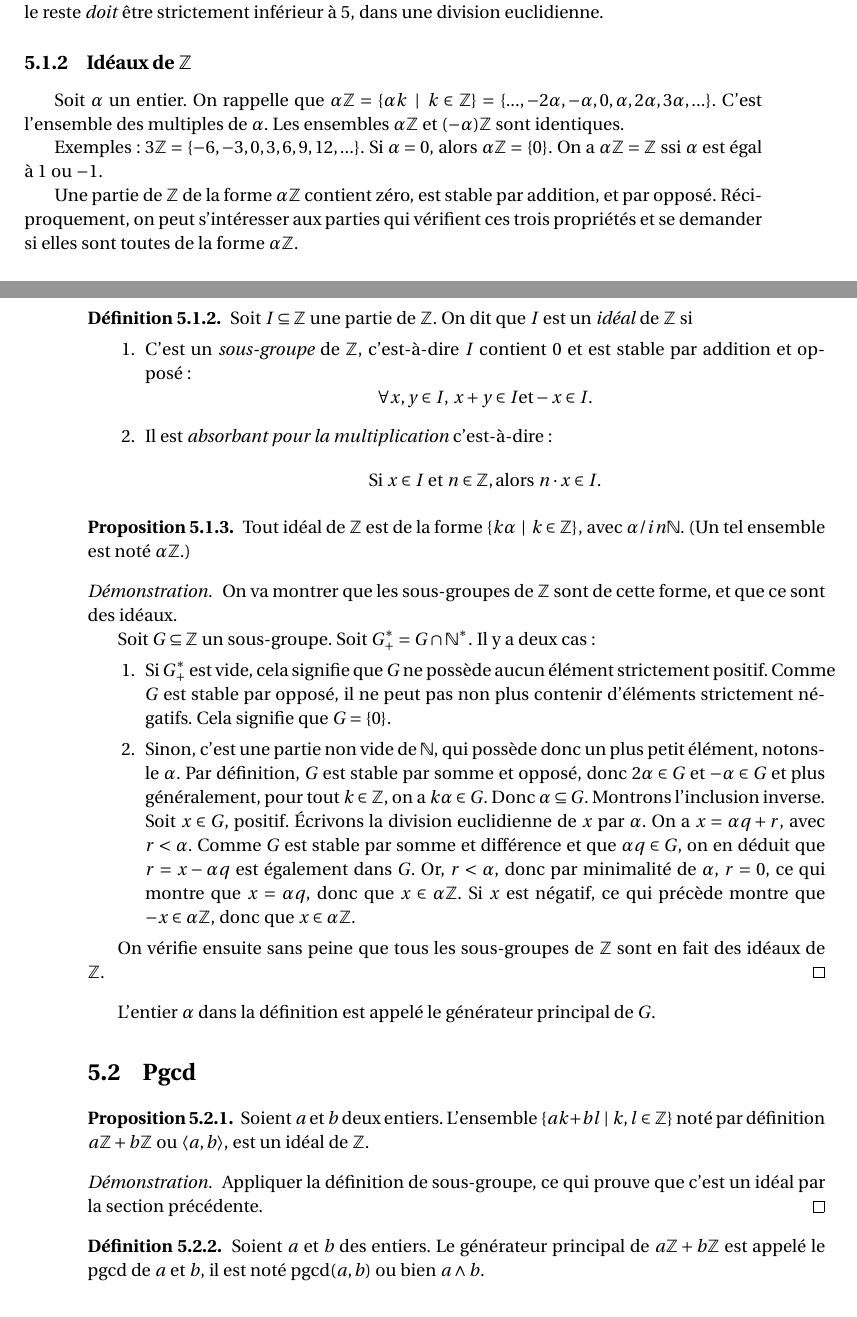
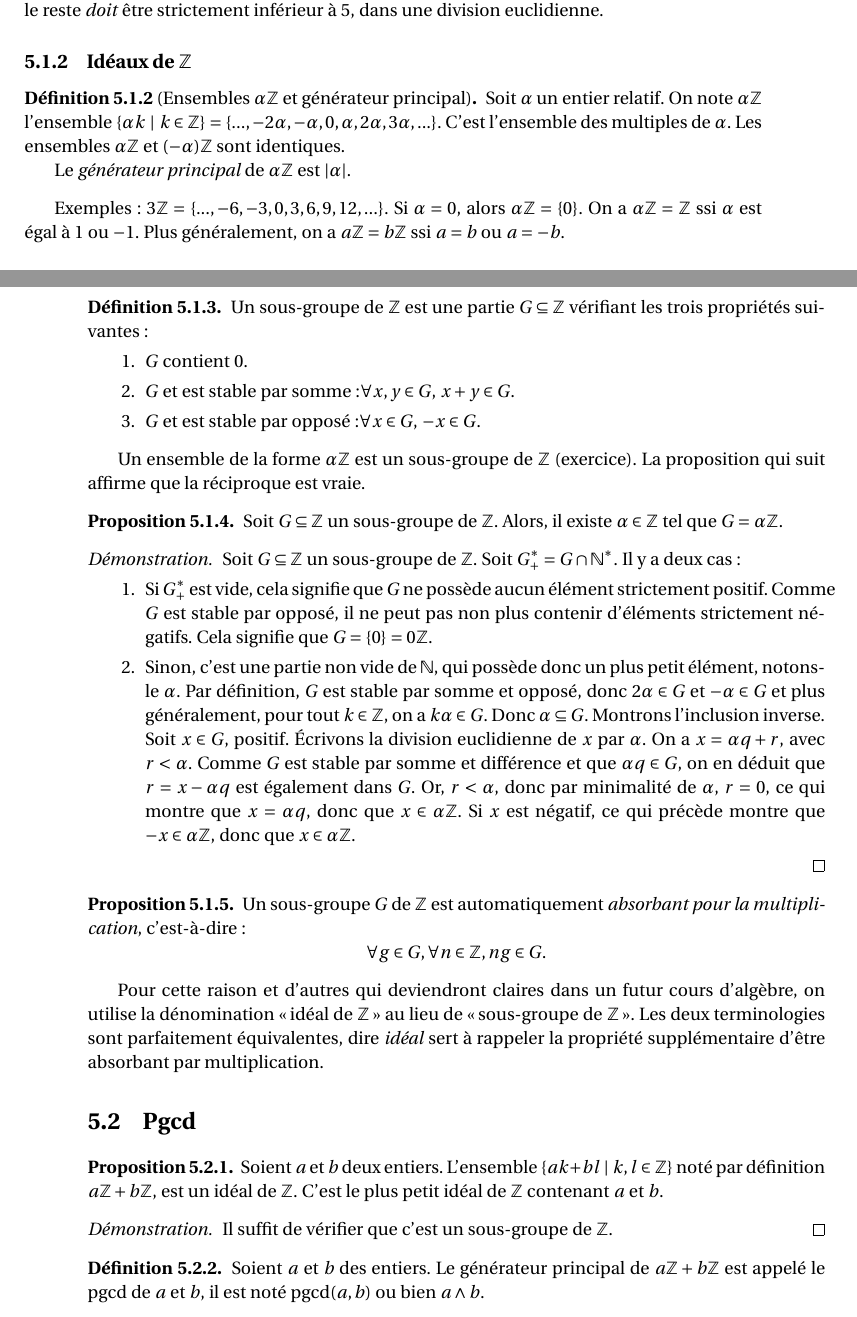
Before and after one commit to dmegy/decouverteDesMaths, a LaTeX book (cours.tex, which reads arithmetique.tex): two parts of pages 17 and 18 of 30, joined at a grey line, cut so that both start at the same text. Compiled offline with pdfLaTeX.

Commit message:
reformulation sous-groupes

```diff
--- a/arithmetique.tex
+++ b/arithmetique.tex
@@ -20,53 +20,58 @@ Exemple : $17=5\times 3 + 2$ est la division euclidienne de $17$ par $5$. Le quo
 
 \subsection{Idéaux de $\Z$}
 
-Soit $\alpha$ un entier. On rappelle que $\alpha\Z = \{ \alpha k\:\mid\: k\in \Z\} = \{..., -2\alpha, -\alpha, 0, \alpha, 2\alpha, 3\alpha, ...\}$. C'est l'ensemble des multiples de $\alpha$. Les ensembles $\alpha\Z$ et $(-\alpha)\Z$ sont identiques.
+\begin{definition}[Ensembles $\alpha\Z$ et générateur principal]
+Soit $\alpha$ un entier relatif. On note $\alpha\Z$ l'ensemble $\{ \alpha k\:\mid\: k\in \Z\} = \{..., -2\alpha, -\alpha, 0, \alpha, 2\alpha, 3\alpha, ...\}$. C'est l'ensemble des multiples de $\alpha$. Les ensembles $\alpha\Z$ et $(-\alpha)\Z$ sont identiques.
 
-Exemples : $3\Z = \{-6,-3,0,3,6,9,12,...\}$. Si $\alpha=0$, alors $\alpha\Z = \{0\}$. On a $\alpha\Z = \Z$ ssi $\alpha$ est égal à $1$ ou $-1$.
+Le \emph{générateur principal} de $\alpha\Z$ est $|\alpha|$.
+\end{definition}
 
-Une partie de $\Z$ de la forme $\alpha\Z$ contient zéro, est stable par addition, et par opposé. Réciproquement, on peut s'intéresser aux parties qui vérifient ces trois  propriétés et se demander si elles sont toutes de la forme $\alpha\Z$.
+Exemples : $3\Z = \{...,-6,-3,0,3,6,9,12,...\}$. Si $\alpha=0$, alors $\alpha\Z = \{0\}$. On a $\alpha\Z = \Z$ ssi $\alpha$ est égal à $1$ ou $-1$. Plus généralement, on a $a\Z=b\Z$ ssi $a=b$ ou $a=-b$.
+
+
 
 \begin{definition}
-Soit $I \subseteq \Z$ une partie de $\Z$. On dit que $I$ est un \emph{idéal} de $\Z$ si
+Un sous-groupe de $\Z$ est une partie $G \subseteq \Z$ vérifiant les trois propriétés suivantes :
 \begin{enumerate}
-\item C'est un \emph{sous-groupe} de $\Z$, c'est-à-dire $I$ contient $0$ et est stable par addition et opposé :
-\[ \forall x, y\in I, \: x+y \in I \text{et} -x \in I.\]
-\item Il est \emph{absorbant pour la multiplication} c'est-à-dire:
-\[  \text{Si } x \in I \text{ et }n\in \Z, \text{alors } n\cdot x \in I.\]
+\item $G$ contient $0$.
+\item $G$ et est stable par somme :$\forall x, y\in G, \: x+y \in G$.
+\item $G$ et est stable par opposé :$\forall x\in G, \: -x \in G$.
 \end{enumerate}
 \end{definition}
 
+Un ensemble de la forme $\alpha\Z$ est un sous-groupe de $\Z$ (exercice). La proposition qui suit affirme que la réciproque est vraie.
+
 \begin{proposition}
-Tout idéal de $\Z$ est de la forme $\{k\alpha\:\mid \: k \in \Z\}$, avec $\alpha /in \N$. (Un tel ensemble est noté $\alpha\Z$.)
+Soit $G\subseteq \Z$ un sous-groupe de $\Z$. Alors, il existe $\alpha \in \Z$ tel que $G = \alpha\Z$.
 \end{proposition}
 
+
 \begin{proof}
-On va montrer que les sous-groupes de $\Z$ sont de cette forme, et que ce sont des idéaux.
-
-Soit $G \subseteq \Z$ un sous-groupe. Soit $G^*_+ = G \cap \N^*$. Il y a deux cas:
+Soit $G \subseteq \Z$ un sous-groupe de $\Z$. Soit $G^*_+ = G \cap \N^*$. Il y a deux cas:
 \begin{enumerate}
-\item Si $G^*_+$ est vide, cela signifie que $G$ ne possède aucun élément strictement positif. Comme $G$ est stable par opposé, il ne peut pas non plus contenir d'éléments strictement négatifs. Cela signifie que $G=\{0\}$.
+\item Si $G^*_+$ est vide, cela signifie que $G$ ne possède aucun élément strictement positif. Comme $G$ est stable par opposé, il ne peut pas non plus contenir d'éléments strictement négatifs. Cela signifie que $G=\{0\} = 0\Z$.
 \item Sinon, c'est une partie non vide de $\N$, qui possède donc un plus petit élément, notons-le $\alpha$.
 Par définition, $G$ est stable par somme et opposé, donc $2\alpha\in G$ et $-\alpha \in G$ et plus généralement, pour tout $k\in \Z$, on a $k\alpha \in G$.
 Donc $\alpha \subseteq G$. Montrons l'inclusion inverse.
 Soit $x\in G$, positif. \'Ecrivons la division euclidienne de $x$ par $\alpha$. On a $x = \alpha q + r$, avec $r<\alpha$. Comme $G$ est stable par somme et différence et que $\alpha q \in G$, on en déduit que $r = x-\alpha q$ est également dans $G$. Or, $r<\alpha$, donc par minimalité de $\alpha$, $r=0$, ce qui montre que $x = \alpha q$, donc que $x\in \alpha\Z$.
 Si $x$ est négatif, ce qui précède montre que $-x\in \alpha\Z$, donc que $x\in \alpha\Z$.
 \end{enumerate}
-
-On vérifie ensuite sans peine que tous les sous-groupes de $\Z$ sont en fait des idéaux de $\Z$.
 \end{proof}
 
+\begin{proposition} Un sous-groupe $G$ de $\Z$ est automatiquement \emph{absorbant pour la multiplication}, c'est-à-dire:
+\[ \forall g\in G, \forall n\in \Z, ng \in G.\]
+\end{proposition}
 
-L'entier $\alpha$ dans la définition est appelé le générateur principal de $G$.
-
+Pour cette raison et d'autres qui deviendront claires dans un futur cours d'algèbre, on utilise la dénomination \og idéal de $\Z$\fg{} au lieu de \og sous-groupe de $\Z$\fg{}. Les deux terminologies sont parfaitement équivalentes, dire \emph{idéal} sert à rappeler la propriété supplémentaire d'être absorbant par multiplication.
 
 \section{Pgcd}
 
 \begin{proposition}
-Soient $a$ et $b$ deux entiers. L'ensemble $\{ak+bl\:\mid\: k, l\in \Z\}$ noté par définition $a\Z+b\Z$ ou $\langle a,b\rangle$, est un idéal de $\Z$.
+Soient $a$ et $b$ deux entiers. L'ensemble $\{ak+bl\:\mid\: k, l\in \Z\}$ noté par définition $a\Z+b\Z$, est un idéal de $\Z$.
+C'est le plus petit idéal de $\Z$ contenant $a$ et $b$. % utile pour les preuves
 \end{proposition}
 \begin{proof}
-Appliquer la définition de sous-groupe, ce qui prouve que c'est un idéal par la section précédente.
+Il suffit de vérifier que c'est un sous-groupe de $\Z$.
 \end{proof}
 
 \begin{definition}
```
Also changed, not shown: cours.pdf, arithmetique.tex (4 more changed lines).
